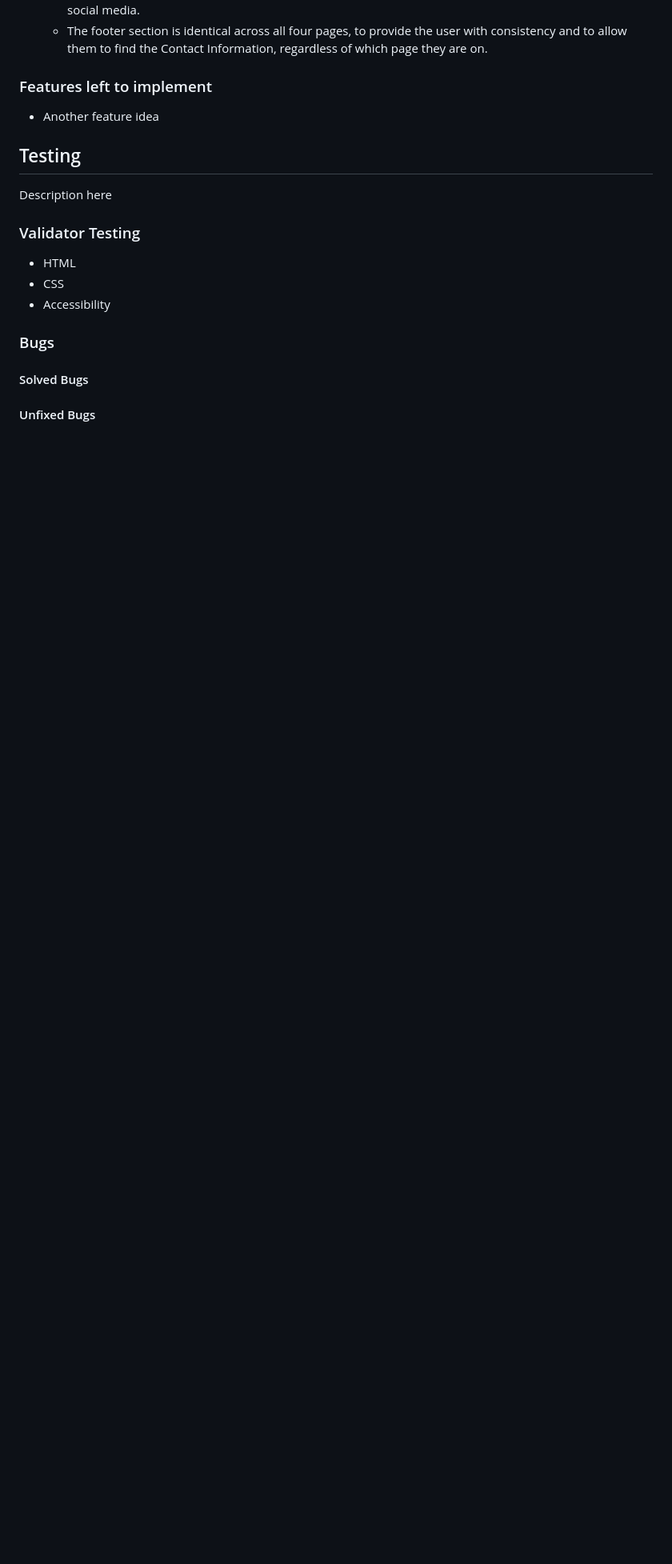
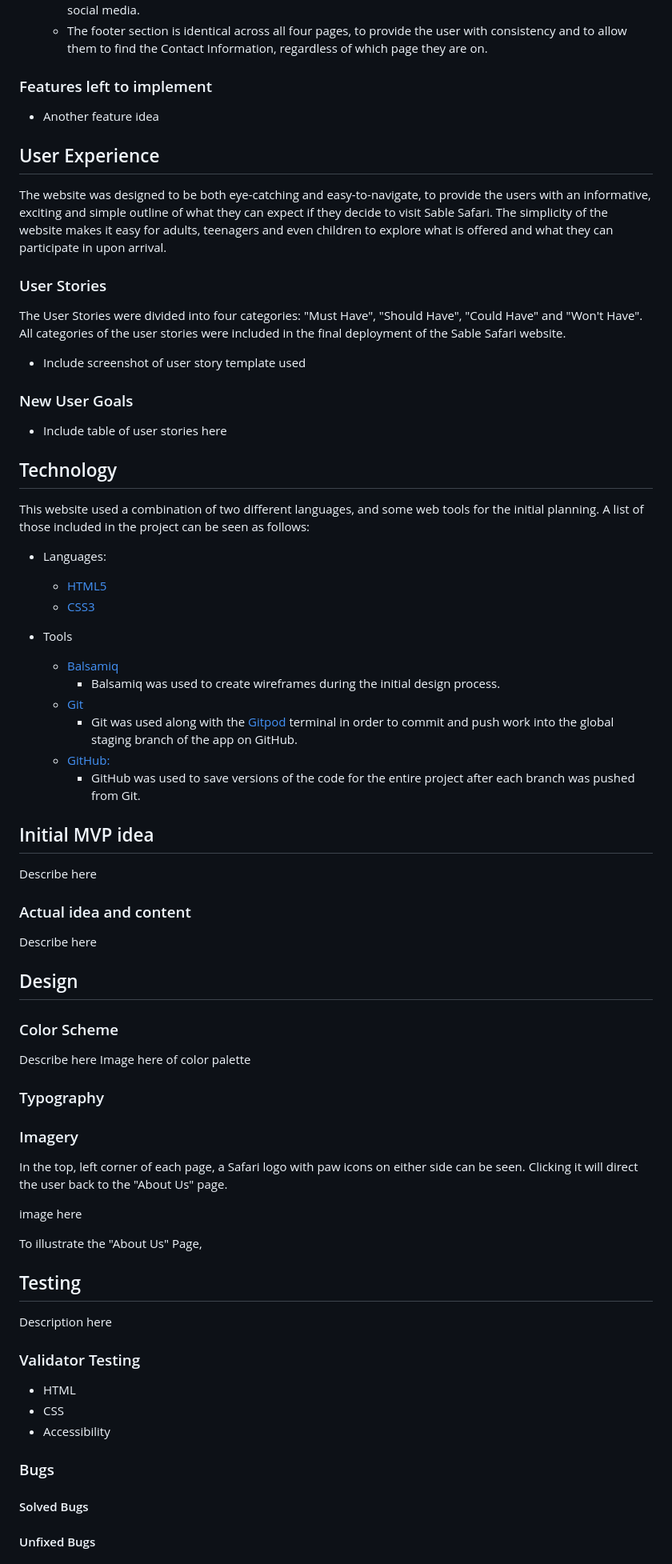
Before and after one commit to pecheylauren02/my-safari, a Markdown page: README.md, the part around one of its changes. Shown at 80% size. Rendered like a GitHub page; blank space fills up the shorter version.

Commit message:
Add user stories content to README.md file

```diff
--- a/README.md
+++ b/README.md
@@ -52,6 +56,58 @@ Users will be able to find general information about the Safari Lodge, as well a
 
 - Another feature idea
 
+## User Experience
+
+The website was designed to be both eye-catching and easy-to-navigate, to provide the users with an informative, exciting and simple outline of what they can expect if they decide to visit Sable Safari. The simplicity of the website makes it easy for adults, teenagers and even children to explore what is offered and what they can participate in upon arrival.
+
+### User Stories
+
+The User Stories were divided into four categories: "Must Have", "Should Have", "Could Have" and "Won't Have". All categories of the user stories were included in the final deployment of the Sable Safari website.
+
+- Include screenshot of user story template used
+
+### New User Goals
+
+- Include table of user stories here
+
+## Technology
+This website used a combination of two different languages, and some web tools for the initial planning. A list of those included in the project can be seen as follows:
+
+- Languages:
+     - [HTML5](https://en.wikipedia.org/wiki/HTML5)
+     - [CSS3](https://en.wikipedia.org/wiki/Cascading_Style_Sheets)
+
+- Tools
+     - [Balsamiq](https://balsamiq.com/)
+          - Balsamiq was used to create wireframes during the initial design process.
+     - [Git](https://git-scm.com/)
+          - Git was used along with the [Gitpod](https://www.gitpod.io/) terminal in order to commit and push work into the global staging branch of the app on GitHub.
+     - [GitHub:](https://github.com/)
+          - GitHub was used to save versions of the code for the entire project after each branch was pushed from Git.
+
+## Initial MVP idea
+Describe here
+
+### Actual idea and content
+
+Describe here
+
+## Design
+
+### Color Scheme
+Describe here
+Image here of color palette
+
+### Typography
+
+
+### Imagery
+In the top, left corner of each page, a Safari logo with paw icons on either side can be seen. Clicking it will direct the user back to the "About Us" page.
+
+image here
+
+To illustrate the "About Us" Page,
+
 ## Testing
 
 Description here
```
Also changed, not shown: other parts of README.md (+5 -1 lines).
